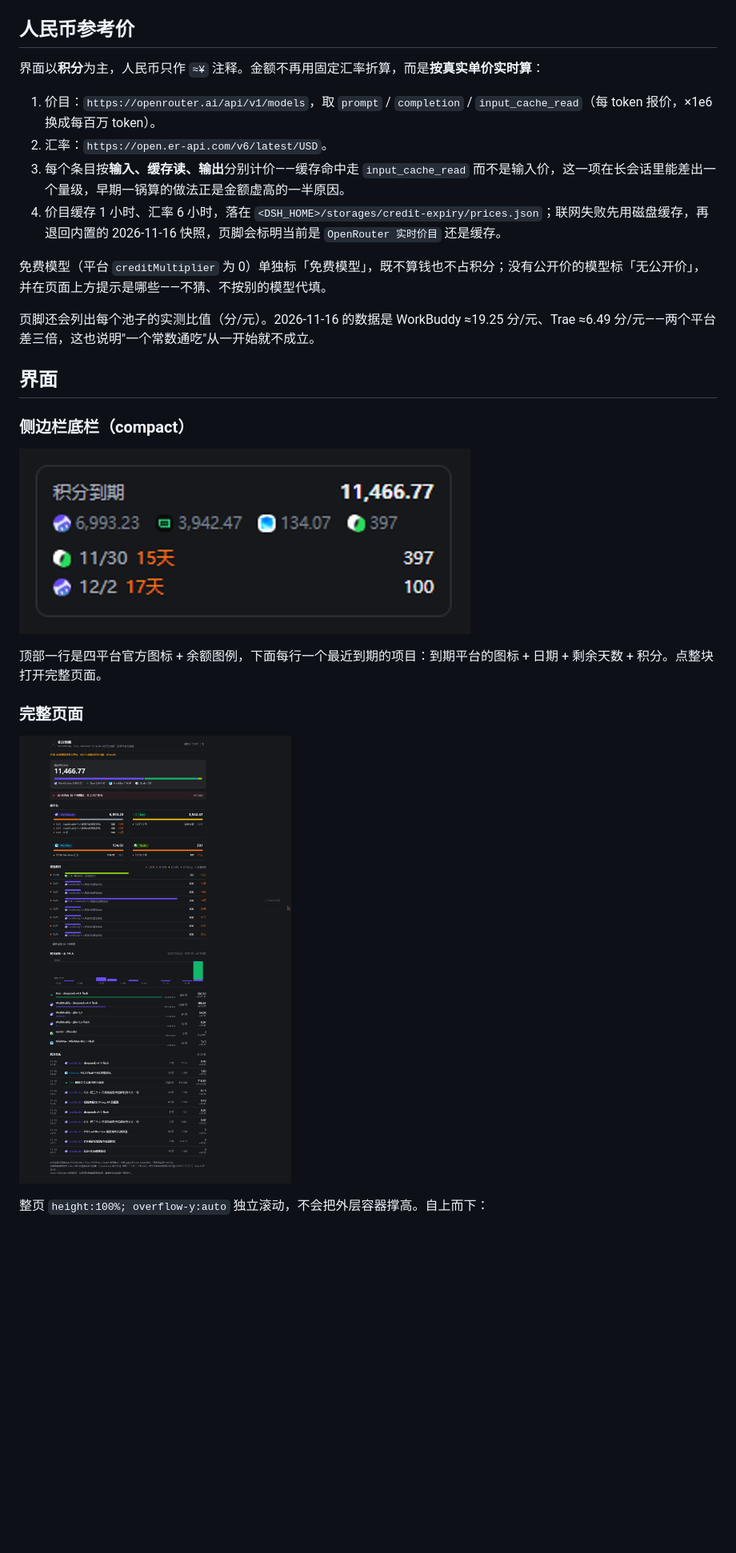
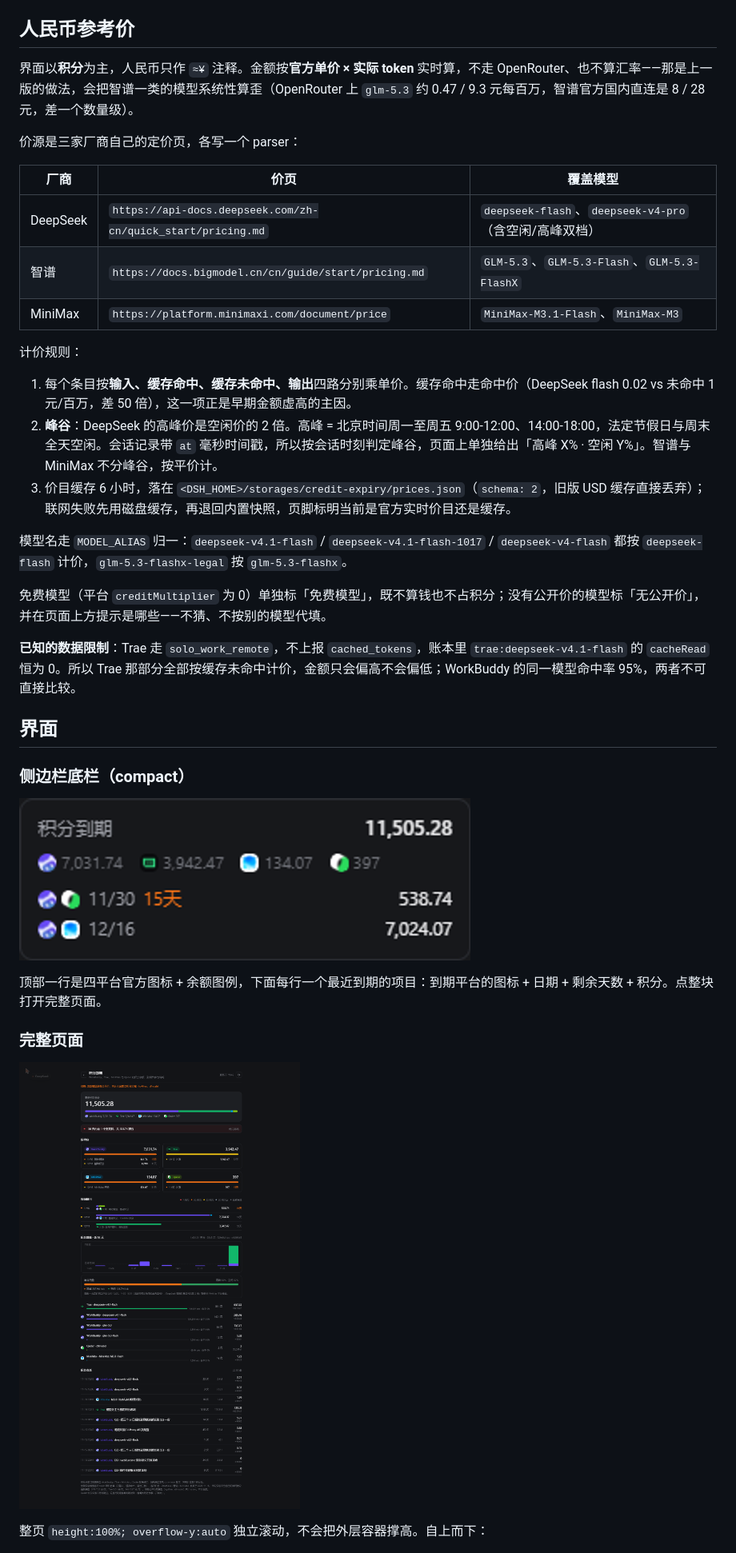
Before and after one commit to 526365412/dsh-credit-expiry, a Markdown page: README.md, the part around one of its changes. Shown at 80% size. Rendered like a GitHub page; pictures changed too: docs/preview-row.png, docs/preview.png; blank space fills up the shorter version.

```diff
--- a/README.md
+++ b/README.md
@@ -35,16 +35,27 @@
 
 ## 人民币参考价
 
-界面以**积分**为主，人民币只作 `≈¥` 注释。金额不再用固定汇率折算，而是**按真实单价实时算**：
+界面以**积分**为主，人民币只作 `≈¥` 注释。金额按**官方单价 × 实际 token** 实时算，不走 OpenRouter、也不算汇率——那是上一版的做法，会把智谱一类的模型系统性算歪（OpenRouter 上 `glm-5.3` 约 0.47 / 9.3 元每百万，智谱官方国内直连是 8 / 28 元，差一个数量级）。
 
-1. 价目：`https://openrouter.ai/api/v1/models`，取 `prompt` / `completion` / `input_cache_read`（每 token 报价，×1e6 换成每百万 token）。
-2. 汇率：`https://open.er-api.com/v6/latest/USD`。
-3. 每个条目按**输入、缓存读、输出**分别计价——缓存命中走 `input_cache_read` 而不是输入价，这一项在长会话里能差出一个量级，早期一锅算的做法正是金额虚高的一半原因。
-4. 价目缓存 1 小时、汇率 6 小时，落在 `<DSH_HOME>/storages/credit-expiry/prices.json`；联网失败先用磁盘缓存，再退回内置的 2026-11-16 快照，页脚会标明当前是 `OpenRouter 实时价目` 还是缓存。
+价源是三家厂商自己的定价页，各写一个 parser：
+
+| 厂商 | 价页 | 覆盖模型 |
+| --- | --- | --- |
+| DeepSeek | `https://api-docs.deepseek.com/zh-cn/quick_start/pricing.md` | `deepseek-flash`、`deepseek-v4-pro`（含空闲/高峰双档） |
+| 智谱 | `https://docs.bigmodel.cn/cn/guide/start/pricing.md` | `GLM-5.3`、`GLM-5.3-Flash`、`GLM-5.3-FlashX` |
+| MiniMax | `https://platform.minimaxi.com/document/price` | `MiniMax-M3.1-Flash`、`MiniMax-M3` |
+
+计价规则：
+
+1. 每个条目按**输入、缓存命中、缓存未命中、输出**四路分别乘单价。缓存命中走命中价（DeepSeek flash 0.02 vs 未命中 1 元/百万，差 50 倍），这一项正是早期金额虚高的主因。
+2. **峰谷**：DeepSeek 的高峰价是空闲价的 2 倍。高峰 = 北京时间周一至周五 9:00-12:00、14:00-18:00，法定节假日与周末全天空闲。会话记录带 `at` 毫秒时间戳，所以按会话时刻判定峰谷，页面上单独给出「高峰 X% · 空闲 Y%」。智谱与 MiniMax 不分峰谷，按平价计。
+3. 价目缓存 6 小时，落在 `<DSH_HOME>/storages/credit-expiry/prices.json`（`schema: 2`，旧版 USD 缓存直接丢弃）；联网失败先用磁盘缓存，再退回内置快照，页脚标明当前是官方实时价目还是缓存。
+
+模型名走 `MODEL_ALIAS` 归一：`deepseek-v4.1-flash` / `deepseek-v4.1-flash-1017` / `deepseek-v4-flash` 都按 `deepseek-flash` 计价，`glm-5.3-flashx-legal` 按 `glm-5.3-flashx`。
 
 免费模型（平台 `creditMultiplier` 为 0）单独标「免费模型」，既不算钱也不占积分；没有公开价的模型标「无公开价」，并在页面上方提示是哪些——不猜、不按别的模型代填。
 
-页脚还会列出每个池子的实测比值（分/元）。2026-11-16 的数据是 WorkBuddy ≈19.25 分/元、Trae ≈6.49 分/元——两个平台差三倍，这也说明"一个常数通吃"从一开始就不成立。
+**已知的数据限制**：Trae 走 `solo_work_remote`，不上报 `cached_tokens`，账本里 `trae:deepseek-v4.1-flash` 的 `cacheRead` 恒为 0。所以 Trae 那部分全部按缓存未命中计价，金额只会偏高不会偏低；WorkBuddy 的同一模型命中率 95%，两者不可直接比较。
 
 ## 界面
 
```
Also changed, not shown: other parts of README.md (+5 -4 lines), 2 other files.
